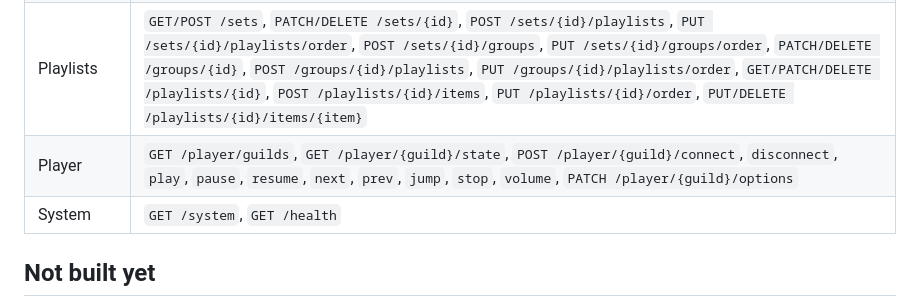
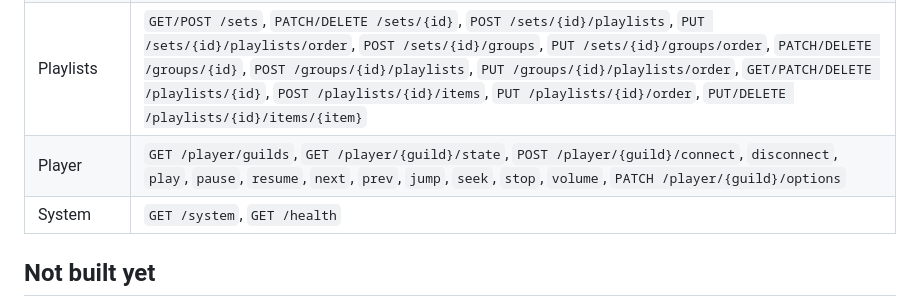
Before and after one commit to RadzuPL/melomancer, a Markdown page: docs/en/architecture.md, the part around the change. Drawn GitHub-style.

Commit message:
Docs: list the seek endpoint
Co-Authored-By: Claude Sonnet 5.5 <noreply@anthropic.com>
Claude-Session: https://claude.ai/code/session_01TwPWdGbTc5xLfR9KjT9SHX

```diff
--- a/docs/en/architecture.md
+++ b/docs/en/architecture.md
@@ -99,7 +99,7 @@ All paths are under `/api`; state-changing requests need the header `X-Melomance
 | Library | `GET /tracks`, `POST /tracks/upload`, `PATCH/DELETE /tracks/{id}`, `GET /tracks/{id}/usage`, `GET /tracks/{id}/stream`, `PUT /tracks/{id}/my-tags`, `GET /tags` |
 | Downloads | `GET/POST /downloads` (the list also carries live progress, elapsed seconds and the remaining pause; `POST` takes `tags` and `my_tags`), `DELETE /downloads/{id}` |
 | Playlists | `GET/POST /sets`, `PATCH/DELETE /sets/{id}`, `POST /sets/{id}/playlists`, `PUT /sets/{id}/playlists/order`, `POST /sets/{id}/groups`, `PUT /sets/{id}/groups/order`, `PATCH/DELETE /groups/{id}`, `POST /groups/{id}/playlists`, `PUT /groups/{id}/playlists/order`, `GET/PATCH/DELETE /playlists/{id}`, `POST /playlists/{id}/items`, `PUT /playlists/{id}/order`, `PUT/DELETE /playlists/{id}/items/{item}` |
-| Player | `GET /player/guilds`, `GET /player/{guild}/state`, `POST /player/{guild}/connect`, `disconnect`, `play`, `pause`, `resume`, `next`, `prev`, `jump`, `stop`, `volume`, `PATCH /player/{guild}/options` |
+| Player | `GET /player/guilds`, `GET /player/{guild}/state`, `POST /player/{guild}/connect`, `disconnect`, `play`, `pause`, `resume`, `next`, `prev`, `jump`, `seek`, `stop`, `volume`, `PATCH /player/{guild}/options` |
 | System | `GET /system`, `GET /health` |
 
 ## Not built yet
```
Also changed, not shown: docs/pl/architecture.md (+1 -1 lines).
